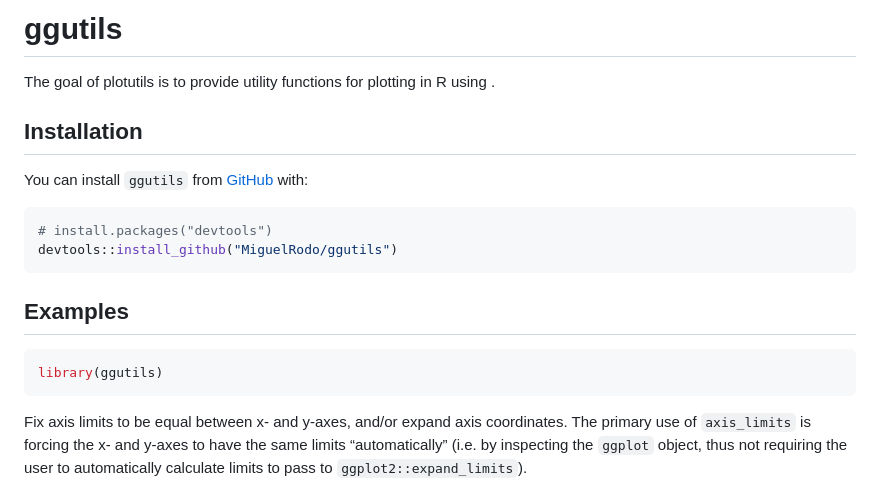
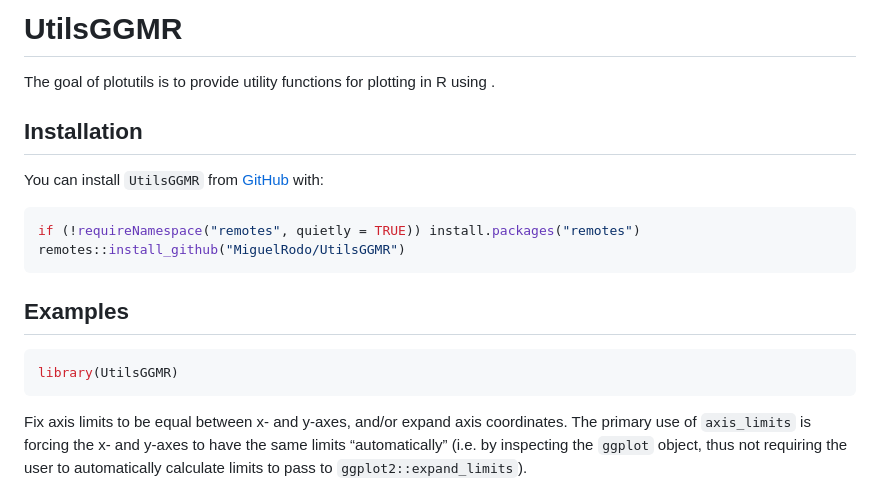
Before and after one commit to SATVILab/UtilsGGSV, a Markdown page: README.md, the part around the change printed below. GitHub-like rendering.

````diff
--- a/README.md
+++ b/README.md
@@ -1,7 +1,7 @@
 
 <!-- README.md is generated from README.Rmd. Please edit that file -->
 
-# ggutils
+# UtilsGGMR
 
 <!-- badges: start -->
 <!-- badges: end -->
@@ -11,17 +11,17 @@ using .
 
 ## Installation
 
-You can install `ggutils` from [GitHub](https://github.com/) with:
+You can install `UtilsGGMR` from [GitHub](https://github.com/) with:
 
 ``` r
-# install.packages("devtools")
-devtools::install_github("MiguelRodo/ggutils")
+if (!requireNamespace("remotes", quietly = TRUE)) install.packages("remotes")
+remotes::install_github("MiguelRodo/UtilsGGMR")
 ```
 
 ## Examples
 
 ``` r
-library(ggutils)
+library(UtilsGGMR)
 ```
 
 Fix axis limits to be equal between x- and y-axes, and/or expand axis
````
Also changed, not shown: other parts of README.md (+2 -2 lines), man/figures/README-unnamed-chunk-3-1.png, man/figures/README-unnamed-chunk-4-1.png, man/figures/README-unnamed-chunk-6-1.png, 8 other files.
